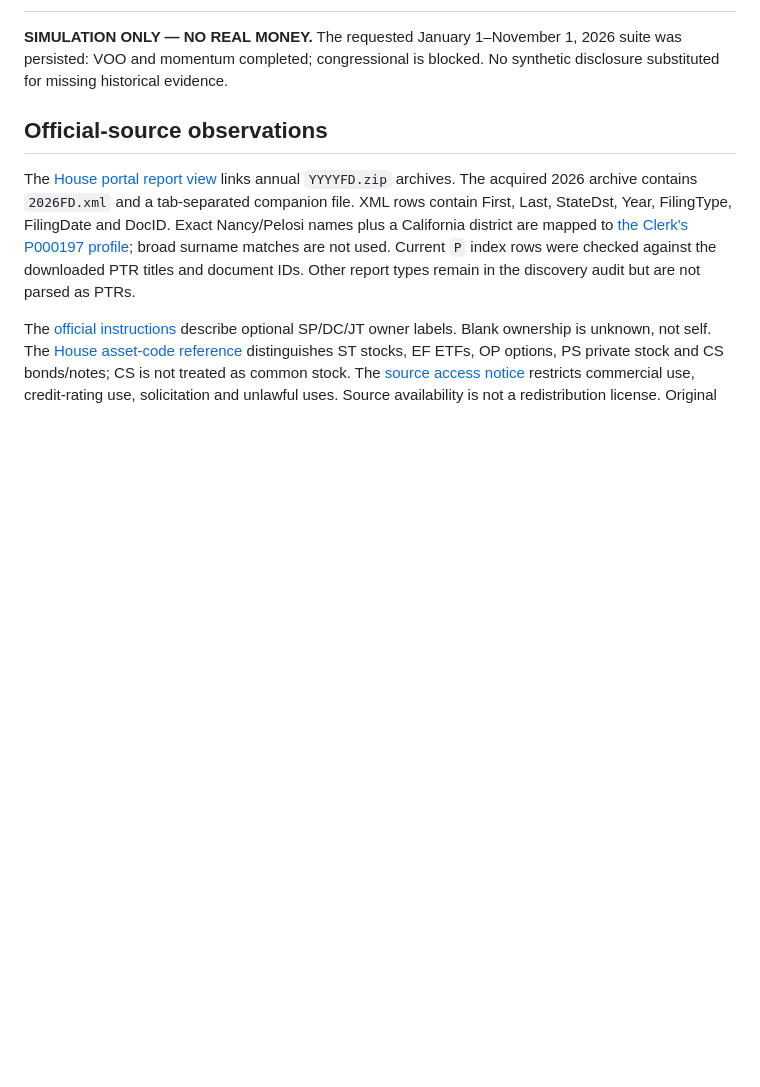
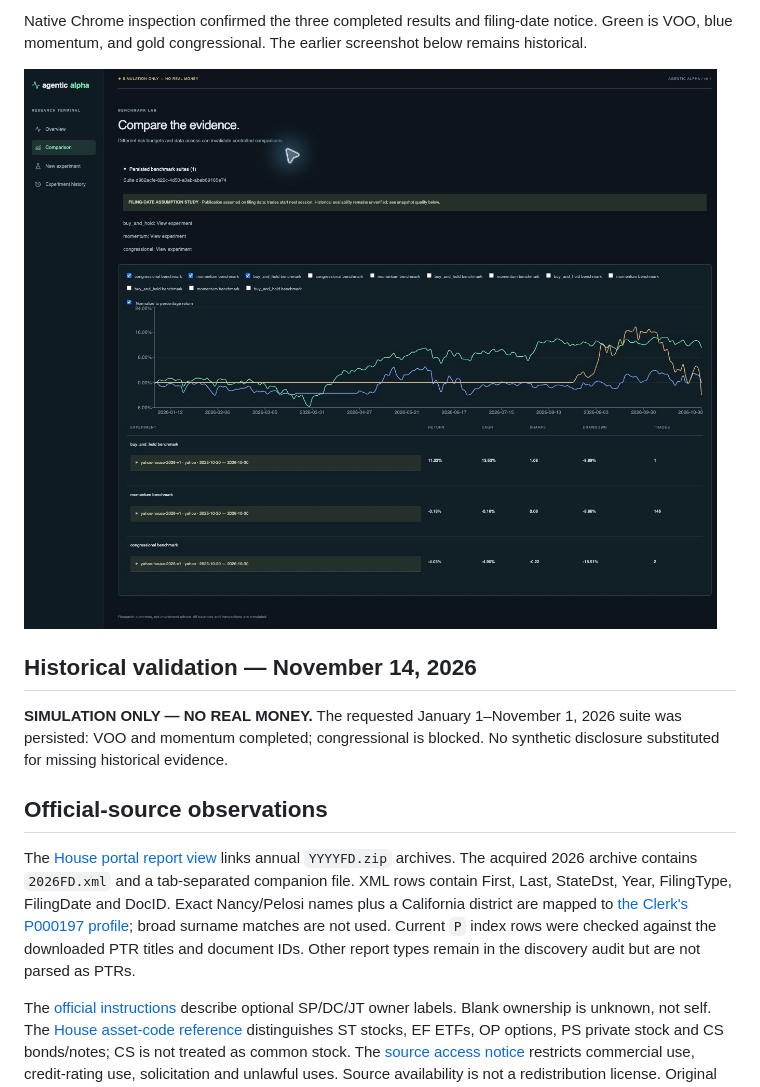
Before and after one commit to JensonChoi/agentic-alpha, a Markdown page: docs/house-pdf-validation.md, the part around one of its changes. Drawn GitHub-style; pictures changed too: docs/images/house-filing-date-2026.png (added); blank space fills up the shorter version.

```diff
--- a/docs/house-pdf-validation.md
+++ b/docs/house-pdf-validation.md
@@ -2,3 +30,9 @@
+Native Chrome inspection confirmed the three completed results and filing-date notice. Green is VOO, blue momentum, and gold congressional. The earlier screenshot below remains historical.
+
+![2026 comparison under the filing-date assumption](images/house-filing-date-2026.png)
+
+## Historical validation — November 14, 2026
+
 
 **SIMULATION ONLY — NO REAL MONEY.** The requested January 1–November 1, 2026 suite was persisted: VOO and momentum completed; congressional is blocked. No synthetic disclosure substituted for missing historical evidence.
 
```
Also changed, not shown: other parts of docs/house-pdf-validation.md (+29 -1 lines), README.md (+1 -1 lines), docs/real-data.md (+8 -2 lines), 11 other files.
